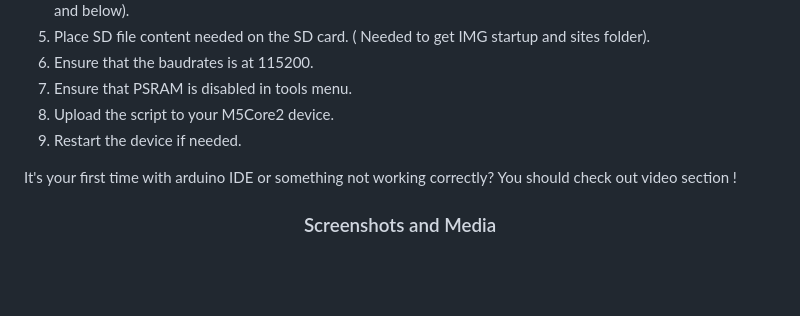
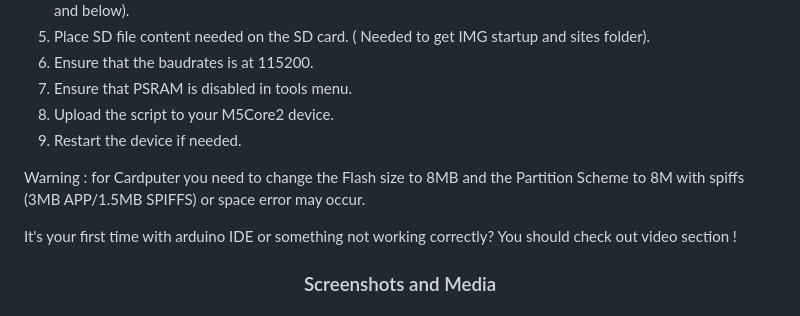
Before and after one commit to 7h30th3r0n3/Evil-M5Core2, a Markdown page: README.md, the part around the change. Drawn GitHub-style; blank space fills up the shorter version.

```diff
--- a/README.md
+++ b/README.md
@@ -213,6 +213,8 @@ Tested working others device :
 7. Ensure that PSRAM is disabled in tools menu.
 8. Upload the script to your M5Core2 device.
 9. Restart the device if needed.
+
+Warning : for Cardputer you need to change the Flash size to 8MB and the Partition Scheme to 8M with spiffs (3MB APP/1.5MB SPIFFS) or space error may occur.
 
 It's your first time with arduino IDE or something not working correctly? You should check out video section !
 
```
